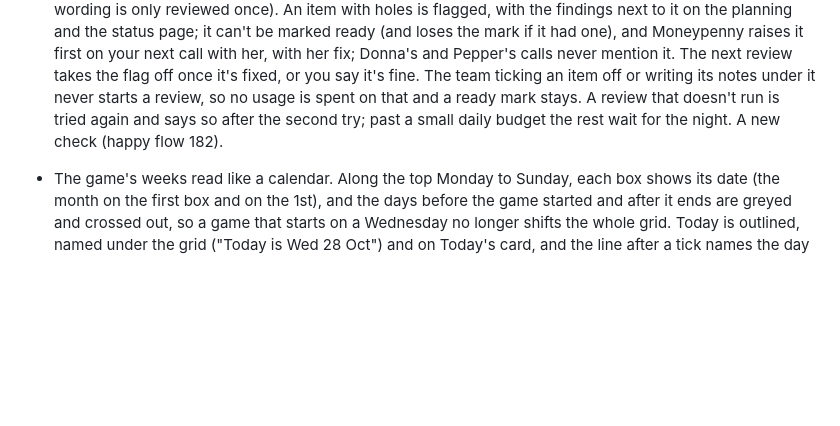
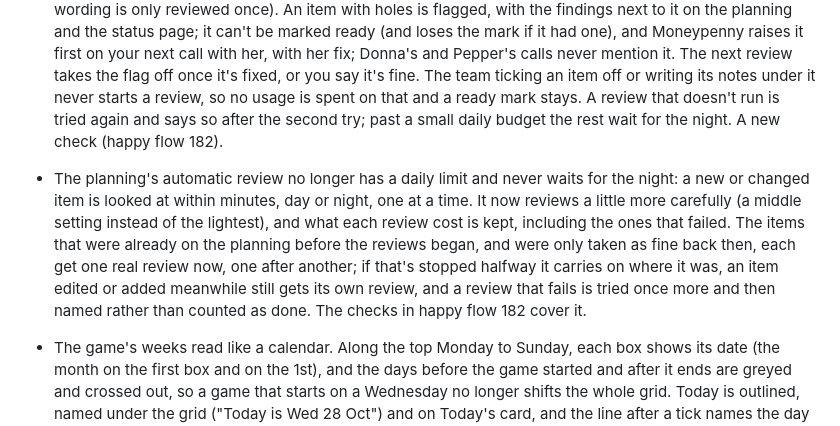
Before and after one commit to FleX-iBeL/HQ, a Markdown page: CHANGELOG.md, the part around the change. Drawn GitHub-style; blank space fills up the shorter version.

Commit message:
F80: changelog line under Coming next (job 475, step 3 of 4)
Co-Authored-By: Claude Opus 5.5 <noreply@anthropic.com>

```diff
--- a/CHANGELOG.md
+++ b/CHANGELOG.md
@@ -9,6 +9,8 @@ What was added and changed in each version of HQ, newest first. The small grey v
 - A piece of the team's work that the usage line paused now starts again as soon as what's left of it fits. Before, it was still counted as the whole job when it came back, so with most of it done and plenty of room it kept waiting until you let it past by hand. Now, when it carries on in its own chat, it needs room only for what it still has to do (its time and usage minus what it already used, over all its runs), and never less than what picking a paused chat back up really costs. Its waiting line on the list and the status page says that same left-over figure. A job that never ran, or one that has to start over in a fresh chat, is still checked on its whole estimate. A new check (happy flow 184).
 
 - Every item on the planning gets a second pair of eyes by itself. When an item is added, or its words change, a small Claude run that didn't write it reviews it a few minutes later against the ready checklist, looking for real holes: what happens on a second stop or a second run, where each number comes from, whether the done examples can really be tried. It goes through those same questions every time and has to point at the sentence that answers each, so a thin item is caught on every try, not now and then (each wording is only reviewed once). An item with holes is flagged, with the findings next to it on the planning and the status page; it can't be marked ready (and loses the mark if it had one), and Moneypenny raises it first on your next call with her, with her fix; Donna's and Pepper's calls never mention it. The next review takes the flag off once it's fixed, or you say it's fine. The team ticking an item off or writing its notes under it never starts a review, so no usage is spent on that and a ready mark stays. A review that doesn't run is tried again and says so after the second try; past a small daily budget the rest wait for the night. A new check (happy flow 182).
+
+- The planning's automatic review no longer has a daily limit and never waits for the night: a new or changed item is looked at within minutes, day or night, one at a time. It now reviews a little more carefully (a middle setting instead of the lightest), and what each review cost is kept, including the ones that failed. The items that were already on the planning before the reviews began, and were only taken as fine back then, each get one real review now, one after another; if that's stopped halfway it carries on where it was, an item edited or added meanwhile still gets its own review, and a review that fails is tried once more and then named rather than counted as done. The checks in happy flow 182 cover it.
 
 - The game's weeks read like a calendar. Along the top Monday to Sunday, each box shows its date (the month on the first box and on the 1st), and the days before the game started and after it ends are greyed and crossed out, so a game that starts on a Wednesday no longer shifts the whole grid. Today is outlined, named under the grid ("Today is Wed 28 Oct") and on Today's card, and the line after a tick names the day the same way, so it's clear which day a tick was for. A new check (happy flow 181).
 
```
